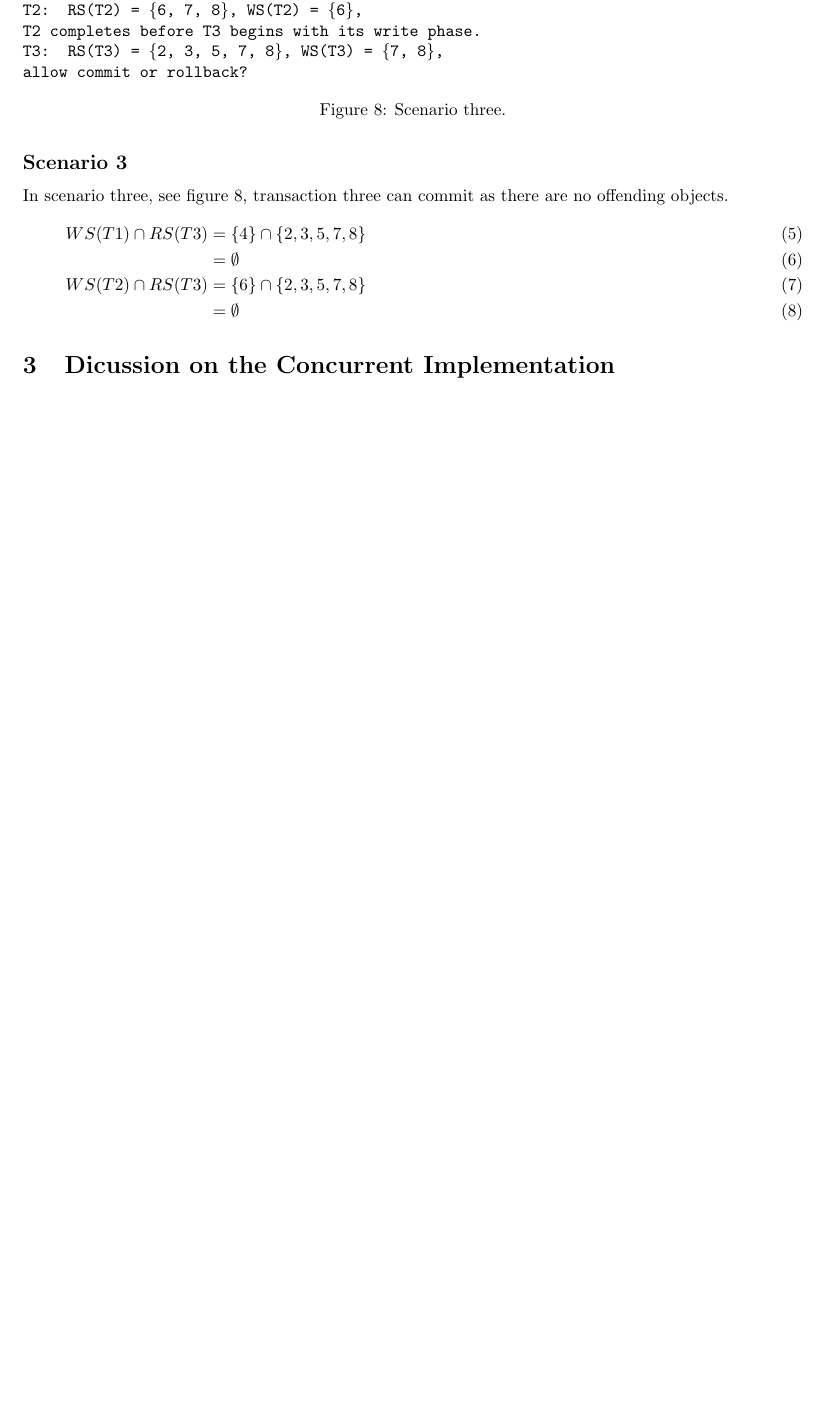
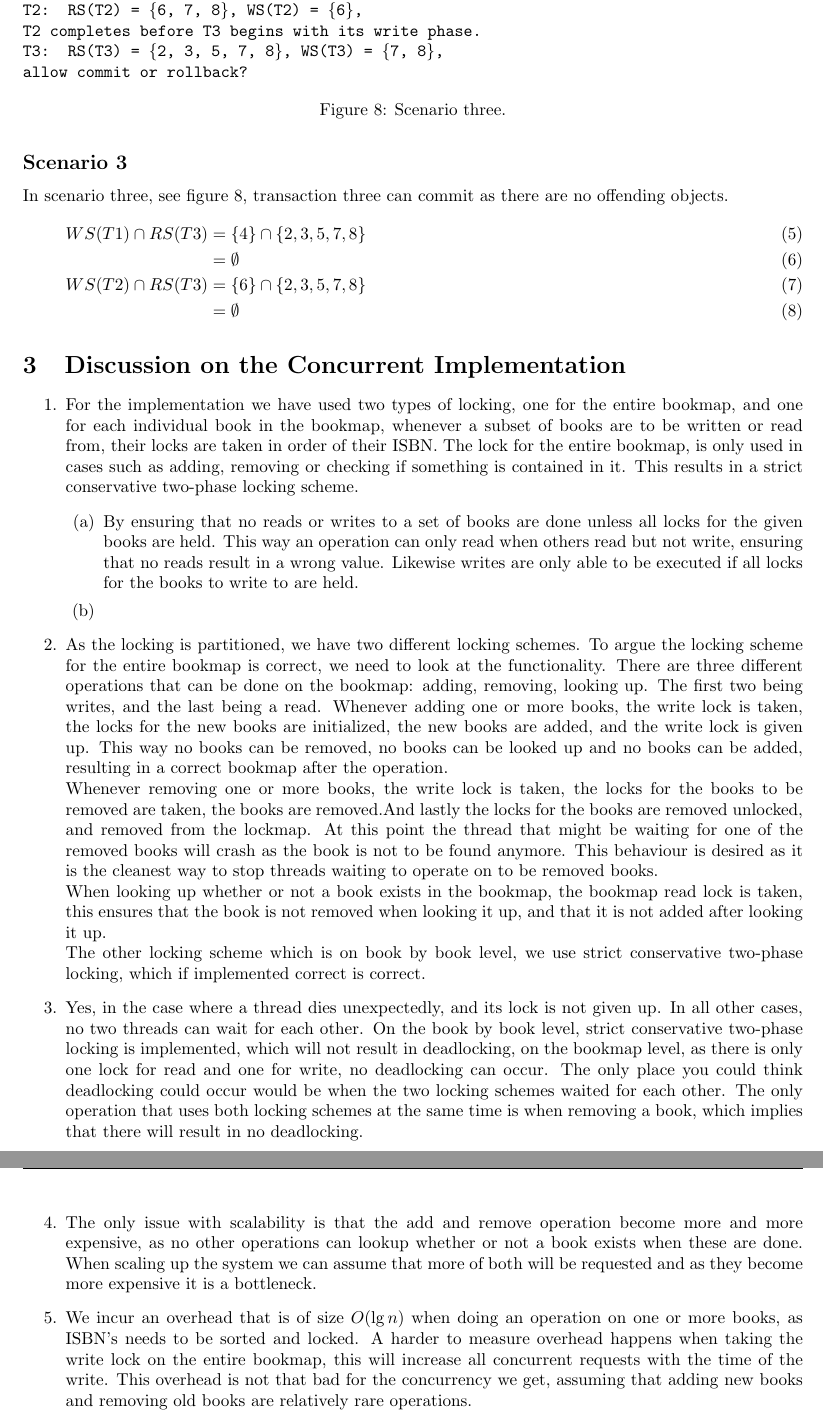
Before and after one commit to hallundbaek/acs15, a LaTeX document (ass2/report/report.tex): part of page 3 of 3 before the commit and two parts of pages 3 and 4 of 4 after it, the two joined at a grey line, cut so that both start at the same text, the shorter picture padded with empty space. Compiled offline with pdfLaTeX.

Commit message:
report all done, except for 1.a

```diff
--- a/ass2/report/report.tex
+++ b/ass2/report/report.tex
@@ -192,6 +192,19 @@ WS(T2) \cap RS(T3) &= \{6\} \cap \{2, 3, 5, 7, 8\}\\
 &= \emptyset
 \end{align}
 
-\section{Dicussion on the Concurrent Implementation}
-
+\section{Discussion on the Concurrent Implementation}
+\begin{enumerate}
+  \item For the implementation we have used two types of locking, one for the entire bookmap, and one for each individual book in the bookmap, whenever a subset of books are to be written or read from, their locks are taken in order of their ISBN. The lock for the entire bookmap, is only used in cases such as adding, removing or checking if something is contained in it. This results in a strict conservative two-phase locking scheme.
+    \begin{enumerate}
+      \item By ensuring that no reads or writes to a set of books are done unless all locks for the given books are held. This way an operation can only read when others read but not write, ensuring that no reads result in a wrong value. Likewise writes are only able to be executed if all locks for the books to write to are held.
+      \item %TODO
+    \end{enumerate}
+  \item As the locking is partitioned, we have two different locking schemes. To argue the locking scheme for the entire bookmap is correct, we need to look at the functionality. There are three different operations that can be done on the bookmap: adding, removing, looking up. The first two being writes, and the last being a read. Whenever adding one or more books, the write lock is taken, the locks for the new books are initialized, the new books are added, and the write lock is given up. This way no books can be removed, no books can be looked up and no books can be added, resulting in a correct bookmap after the operation.\\
+Whenever removing one or more books, the write lock is taken, the locks for the books to be removed are taken, the books are removed.And lastly the locks for the books are removed unlocked, and removed from the lockmap. At this point the thread that might be waiting for one of the removed books will crash as the book is not to be found anymore. This behaviour is desired as it is the cleanest way to stop threads waiting to operate on to be removed books.\\
+When looking up whether or not a book exists in the bookmap, the bookmap read lock is taken, this ensures that the book is not removed when looking it up, and that it is not added after looking it up.\\
+The other locking scheme which is on book by book level, we use strict conservative two-phase locking, which if implemented correct is correct.
+  \item Yes, in the case where a thread dies unexpectedly, and its lock is not given up. In all other cases, no two threads can wait for each other. On the book by book level, strict conservative two-phase locking is implemented, which will not result in deadlocking, on the bookmap level, as there is only one lock for read and one for write, no deadlocking can occur. The only place you could think deadlocking could occur would be when the two locking schemes waited for each other. The only operation that uses both locking schemes at the same time is when removing a book, which implies that there will result in no deadlocking.
+  \item The only issue with scalability is that the add and remove operation become more and more expensive, as no other operations can lookup whether or not a book exists when these are done. When scaling up the system we can assume that more of both will be requested and as they become more expensive it is a bottleneck.
+  \item We incur an overhead that is of size $O(\lg{n})$ when doing an operation on one or more books, as ISBN's needs to be sorted and locked. A harder to measure overhead happens when taking the write lock on the entire bookmap, this will increase all concurrent requests with the time of the write. This overhead is not that bad for the concurrency we get, assuming that adding new books and removing old books are relatively rare operations.
+\end{enumerate}
 \end{document}
```
Also changed, not shown: 2 other files.
